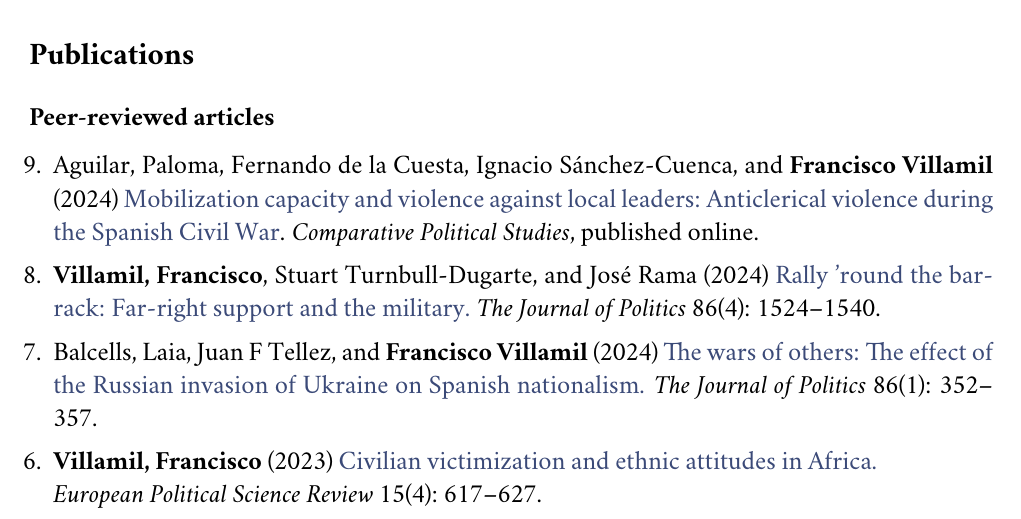
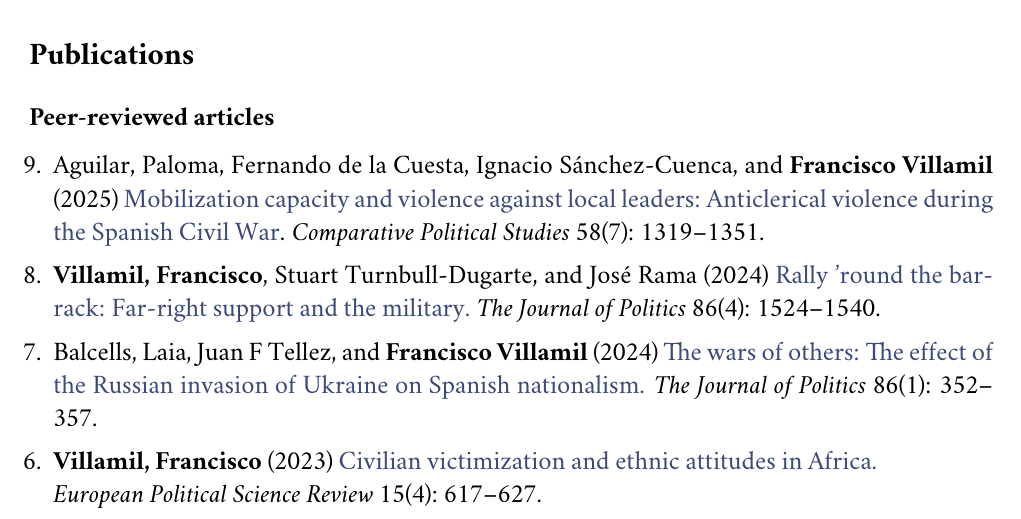
Before and after one commit to franvillamil/cv, a LaTeX CV (villamil-cv.tex): part of page 1 of 5, cut so that both start at the same text. Compiled offline with pdfLaTeX.

Commit message:
autoupdate

```diff
--- a/villamil-cv.tex
+++ b/villamil-cv.tex
@@ -163,7 +163,7 @@ Junior Research Fellow\\
 \subsection*{Peer-reviewed articles}
 
 \begin{etaremune}[leftmargin=12pt, itemsep=0pt]
-\item Aguilar, Paloma, Fernando de la Cuesta, Ignacio Sánchez-Cuenca, and \textbf{Francisco Villamil} (2024) \href{https://doi.org/10.1177/00104140241269894}{Mobilization capacity and violence against local leaders: Anticlerical violence during the Spanish Civil War}. \textit{Comparative Political Studies}, published online.
+\item Aguilar, Paloma, Fernando de la Cuesta, Ignacio Sánchez-Cuenca, and \textbf{Francisco Villamil} (2025) \href{https://doi.org/10.1177/00104140241269894}{Mobilization capacity and violence against local leaders: Anticlerical violence during the Spanish Civil War}. \textit{Comparative Political Studies} 58(7): 1319--1351.
 \item \textbf{Villamil, Francisco}, Stuart Turnbull-Dugarte, and José Rama (2024) \href{https://doi.org/10.1086/727598}{Rally 'round the barrack: Far-right support and the military.} \textit{The Journal of Politics} 86(4): 1524--1540.
 \item Balcells, Laia, Juan F Tellez, and \textbf{Francisco Villamil} (2024) \href{https://doi.org/10.1086/726939}{The wars of others: The effect of the Russian invasion of Ukraine on Spanish nationalism.} \textit{The Journal of Politics} 86(1): 352--357.
 \item \textbf{Villamil, Francisco} (2023) \href{https://doi.org/10.1017/S1755773923000097}{Civilian victimization and ethnic attitudes in Africa.}\\\textit{European Political Science Review} 15(4): 617--627.
```
Also changed, not shown: villamil-cv.pdf, 5 other files.
